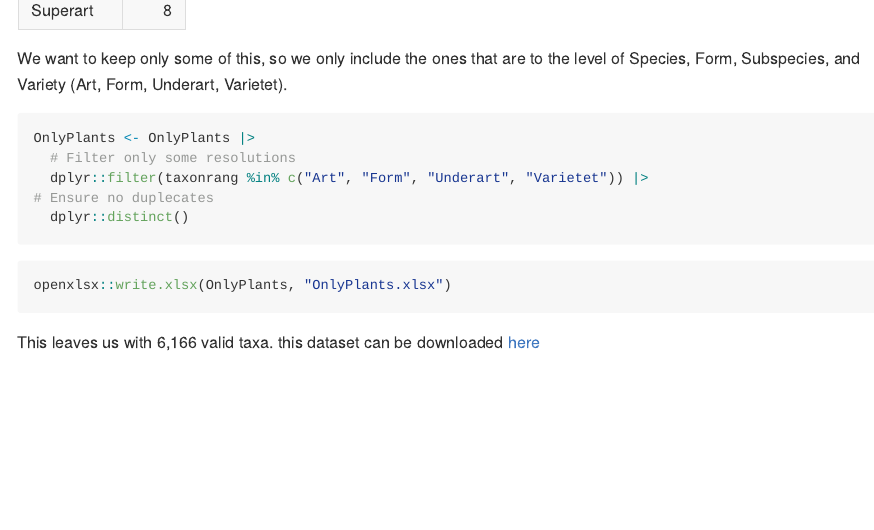
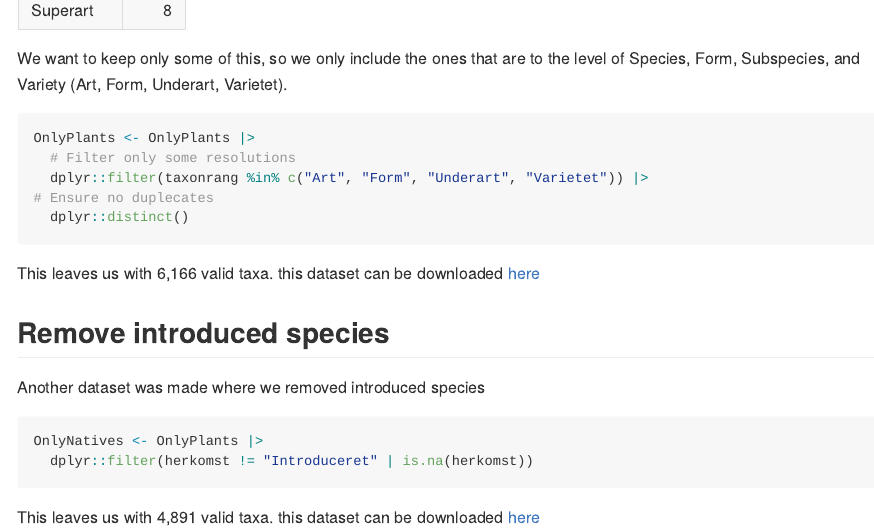
Before and after one commit to Sustainscapes/DataForIrina, an R Markdown document (README.Rmd): the page in a window 1100 px wide, from 1280 px down. The pictures show the output file README.md that the author committed with the source, drawn offline in the style of GitHub.

Commit message:
Added the introduced only dataset

````diff
--- a/README.Rmd
+++ b/README.Rmd
@@ -71,9 +71,26 @@ OnlyPlants <- OnlyPlants |>
   dplyr::distinct()
 ```
 
-```{r}
+```{r, echo=FALSE}
 openxlsx::write.xlsx(OnlyPlants, "OnlyPlants.xlsx")
 ```
 
 
-This leaves us with `r prettyNum(nrow(OnlyPlants), big.mark = ",")` valid taxa. this dataset can be downloaded [here]()
+This leaves us with `r prettyNum(nrow(OnlyPlants), big.mark = ",")` valid taxa. this dataset can be downloaded [here](https://github.com/Sustainscapes/DataForIrina/raw/master/OnlyPlants.xlsx)
+
+## Remove introduced species
+
+Another dataset was made where we removed introduced species
+
+```{r}
+OnlyNatives <- OnlyPlants |>
+  dplyr::filter(herkomst != "Introduceret" | is.na(herkomst))
+```
+
+
+```{r, echo=FALSE}
+openxlsx::write.xlsx(OnlyNatives, "OnlyNatives.xlsx")
+```
+
+
+This leaves us with `r prettyNum(nrow(OnlyNatives), big.mark = ",")` valid taxa. this dataset can be downloaded [here](https://github.com/Sustainscapes/DataForIrina/raw/master/OnlyNatives.xlsx)
````
Also changed, not shown: OnlyNatives.xlsx (added), OnlyPlants.xlsx, README.md.
